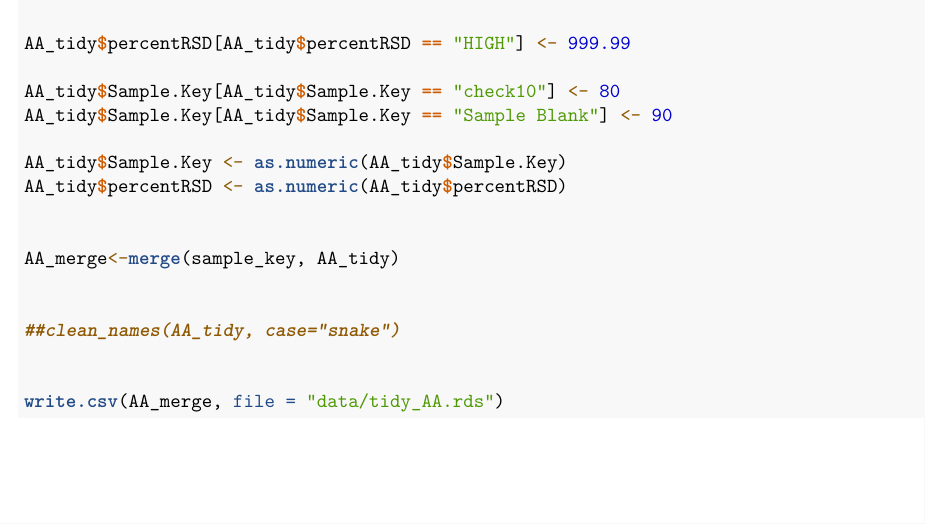
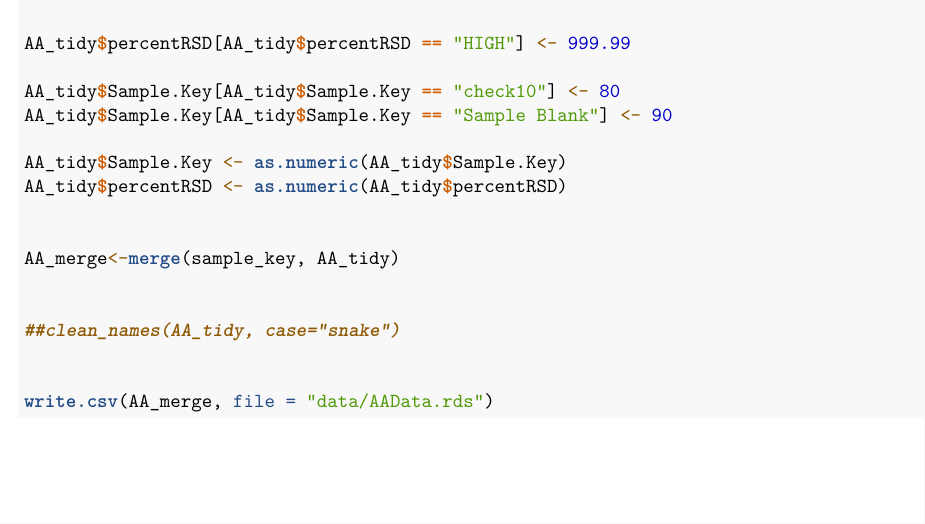
Before and after one commit to sherbaka/ICPMSArielle, an R Markdown document (R/ICPMSCode.Rmd): part of page 2 of 2, cut so that both start at the same text. Rendered offline with R 4.5, knitr and Pandoc, then LaTeX, with nearby package versions; column names are cleaned by a stand-in for the janitor package.

Commit message:
Restarting r

````diff
--- a/R/ICPMSCode.Rmd
+++ b/R/ICPMSCode.Rmd
@@ -94,6 +94,6 @@ AA_merge<-merge(sample_key, AA_tidy)
 ##clean_names(AA_tidy, case="snake")
 
 
-write.csv(AA_merge, file = "data/tidy_AA.rds")
+write.csv(AA_merge, file = "data/AAData.rds")
 
 ```
````
Also changed, not shown: R/Week2AA.Rmd (+1 -0 lines).
